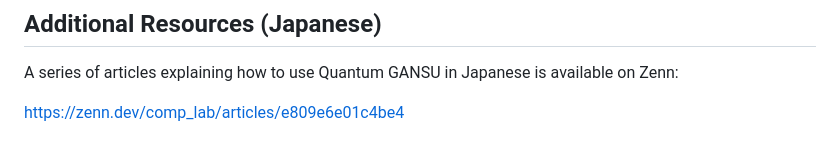
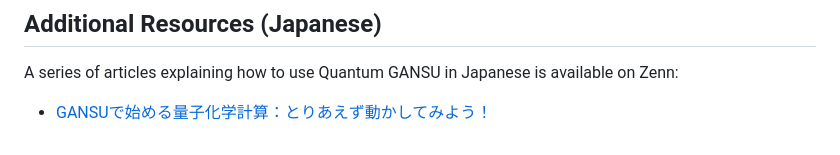
Before and after one commit to mitsuboh/GANSU_SYCL, a Markdown page: README.md, the part around the change. Rendered like a GitHub page.

```diff
--- a/README.md
+++ b/README.md
@@ -207,4 +207,4 @@ https://opensource.org/licenses/BSD-3-Clause
 ## Additional Resources (Japanese)
 A series of articles explaining how to use Quantum GANSU in Japanese is available on Zenn:
 
-https://zenn.dev/comp_lab/articles/e809e6e01c4be4
+* [GANSUで始める量子化学計算：とりあえず動かしてみよう！](https://zenn.dev/comp_lab/articles/e809e6e01c4be4)
```
